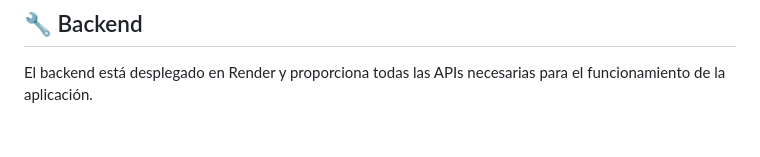
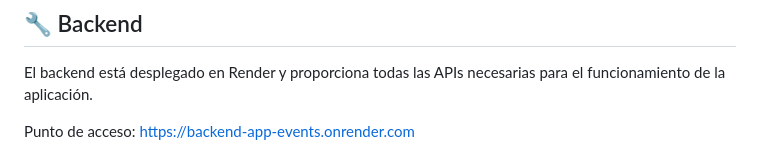
Before and after one commit to Ability2040/mi-app-movil, a Markdown page: README.md, the part around the change. Rendered like a GitHub page; blank space fills up the shorter version.

```diff
--- a/README.md
+++ b/README.md
@@ -15,6 +15,8 @@ El objetivo de EventUp es proporcionar una herramienta sencilla y eficiente para
 ## 🔧 Backend
 
 El backend está desplegado en Render y proporciona todas las APIs necesarias para el funcionamiento de la aplicación.
+
+Punto de acceso: https://backend-app-events.onrender.com
 
 ![alt text](image-1.png)
 
```
